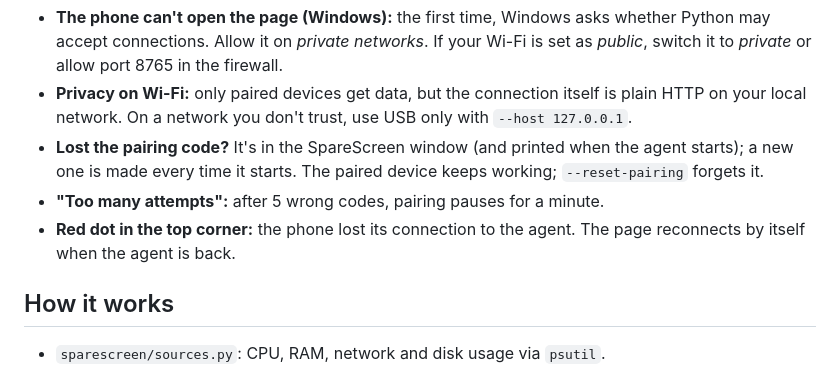
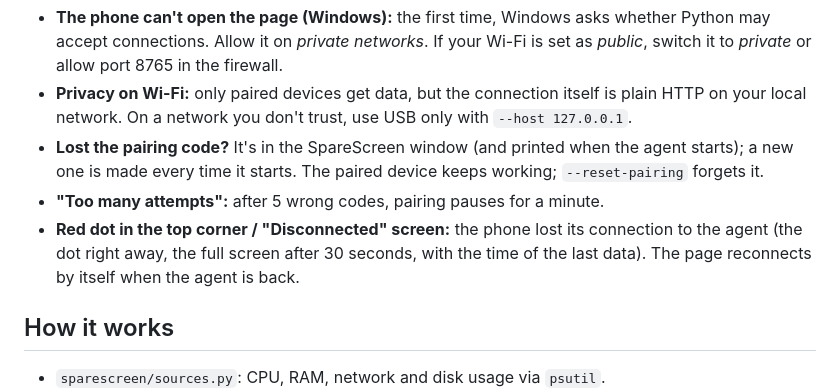
Before and after one commit to gustacassel/SpareScreen, a Markdown page: README.md, the part around the change. Rendered like a GitHub page.

```diff
--- a/README.md
+++ b/README.md
@@ -445,8 +445,9 @@ no modern syntax (a test checks this). See [CLAUDE.md](CLAUDE.md) for the projec
   starts); a new one is made every time it starts. The paired device keeps working;
   `--reset-pairing` forgets it.
 - **"Too many attempts":** after 5 wrong codes, pairing pauses for a minute.
-- **Red dot in the top corner:** the phone lost its connection to the agent.
-  The page reconnects by itself when the agent is back.
+- **Red dot in the top corner / "Disconnected" screen:** the phone lost its connection
+  to the agent (the dot right away, the full screen after 30 seconds, with the time of the
+  last data). The page reconnects by itself when the agent is back.
 
 ## How it works
 
```
Also changed, not shown: CHANGELOG.md (+8 -0 lines), ROADMAP.md (+3 -11 lines), assets/icon-256.png, 8 other files.
